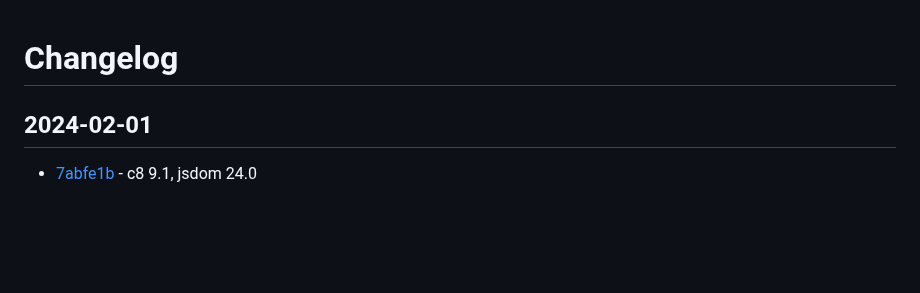
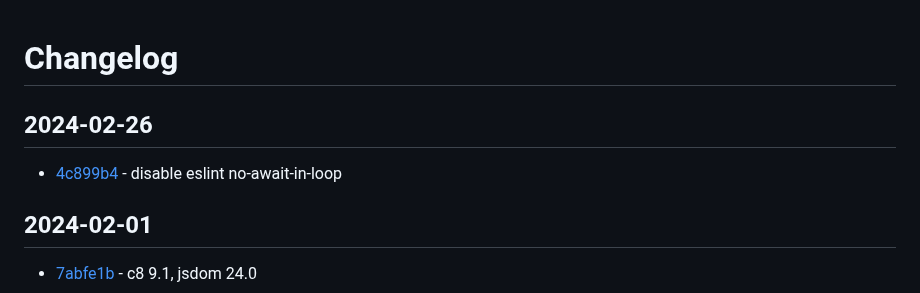
Before and after one commit to craigahobbs/javascript-build, a Markdown page: CHANGELOG.md, the part around the change. Drawn GitHub-style; blank space fills up the shorter version.

Commit message:
update changelog

```diff
--- a/CHANGELOG.md
+++ b/CHANGELOG.md
@@ -1,4 +1,8 @@
 # Changelog
+
+## 2024-02-26
+
+- [4c899b4](https://github.com/craigahobbs/javascript-build/commit/4c899b4) - disable eslint no-await-in-loop
 
 ## 2024-02-01
 
```
